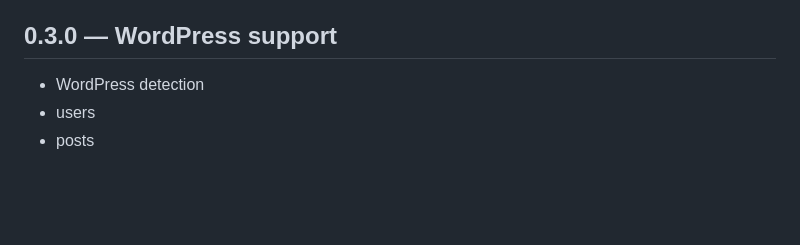
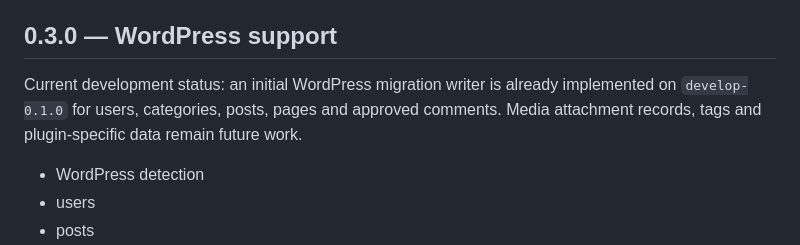
Before and after one commit to Geeklog-Plugins/migrator, a Markdown page: ROADMAP.md, the part around the change. GitHub-like rendering; blank space fills up the shorter version.

Commit message:
Update roadmap with WordPress migration progress

```diff
--- a/ROADMAP.md
+++ b/ROADMAP.md
@@ -396,6 +396,8 @@ Current development status: the initial glFusion Forum and MediaGallery database
 
 ## 0.3.0 — WordPress support
 
+Current development status: an initial WordPress migration writer is already implemented on `develop-0.1.0` for users, categories, posts, pages and approved comments. Media attachment records, tags and plugin-specific data remain future work.
+
 - WordPress detection
 - users
 - posts
```
